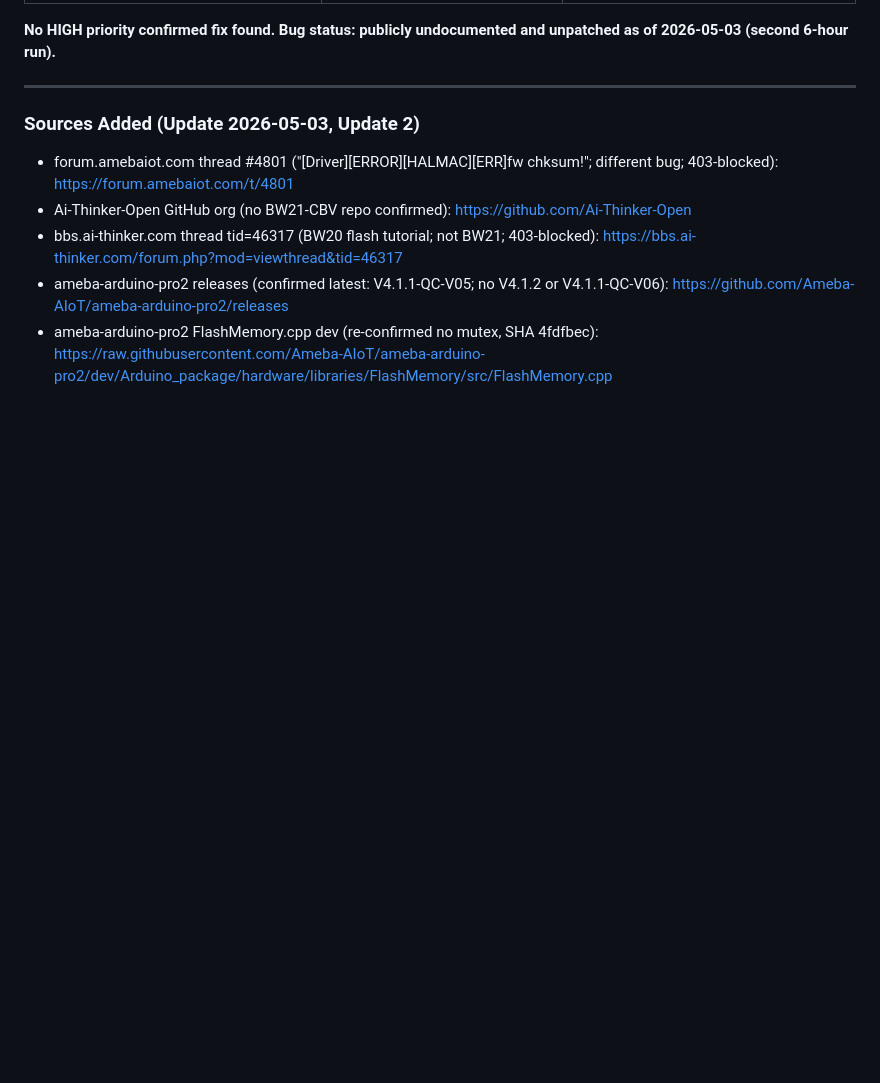
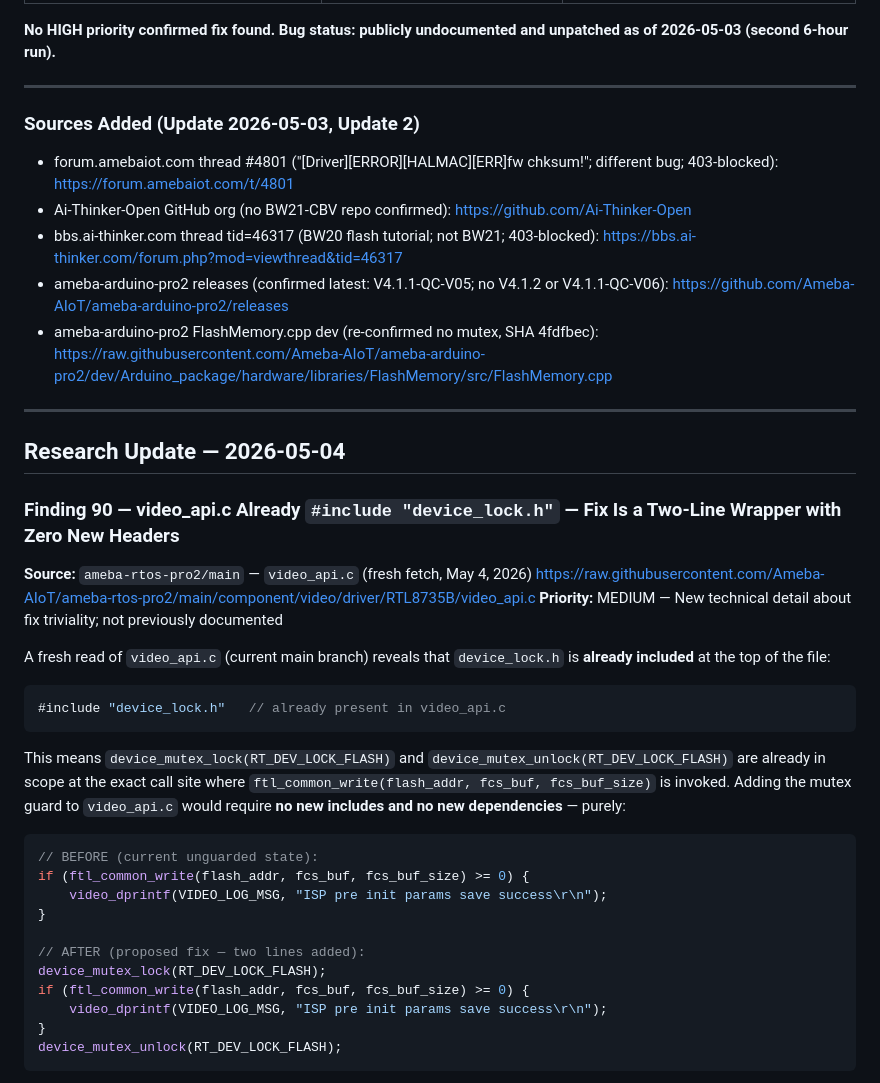
Before and after one commit to harry123180/Hub8735-Flutter, a Markdown page: docs/FLASH_CAMERA_RACE_RESEARCH.md, the part around one of its changes. Drawn GitHub-style; blank space fills up the shorter version.

````diff
--- a/docs/FLASH_CAMERA_RACE_RESEARCH.md
+++ b/docs/FLASH_CAMERA_RACE_RESEARCH.md
@@ -2065,3 +2065,35 @@ This bbs.ai-thinker.com thread surfaced in a search for BW21 flash content. It i
 - bbs.ai-thinker.com thread tid=46317 (BW20 flash tutorial; not BW21; 403-blocked): https://bbs.ai-thinker.com/forum.php?mod=viewthread&tid=46317
 - ameba-arduino-pro2 releases (confirmed latest: V4.1.1-QC-V05; no V4.1.2 or V4.1.1-QC-V06): https://github.com/Ameba-AIoT/ameba-arduino-pro2/releases
 - ameba-arduino-pro2 FlashMemory.cpp dev (re-confirmed no mutex, SHA 4fdfbec): https://raw.githubusercontent.com/Ameba-AIoT/ameba-arduino-pro2/dev/Arduino_package/hardware/libraries/FlashMemory/src/FlashMemory.cpp
+
+---
+
+## Research Update — 2026-05-04
+
+### Finding 90 — video_api.c Already `#include "device_lock.h"` — Fix Is a Two-Line Wrapper with Zero New Headers
+**Source:** `ameba-rtos-pro2/main` — `video_api.c` (fresh fetch, May 4, 2026)
+https://raw.githubusercontent.com/Ameba-AIoT/ameba-rtos-pro2/main/component/video/driver/RTL8735B/video_api.c
+**Priority:** MEDIUM — New technical detail about fix triviality; not previously documented
+
+A fresh read of `video_api.c` (current main branch) reveals that `device_lock.h` is **already included** at the top of the file:
+
+```c
+#include "device_lock.h"   // already present in video_api.c
+```
+
+This means `device_mutex_lock(RT_DEV_LOCK_FLASH)` and `device_mutex_unlock(RT_DEV_LOCK_FLASH)` are already in scope at the exact call site where `ftl_common_write(flash_addr, fcs_buf, fcs_buf_size)` is invoked. Adding the mutex guard to `video_api.c` would require **no new includes and no new dependencies** — purely:
+
+```c
+// BEFORE (current unguarded state):
+if (ftl_common_write(flash_addr, fcs_buf, fcs_buf_size) >= 0) {
+    video_dprintf(VIDEO_LOG_MSG, "ISP pre init params save success\r\n");
+}
+
+// AFTER (proposed fix — two lines added):
+device_mutex_lock(RT_DEV_LOCK_FLASH);
+if (ftl_common_write(flash_addr, fcs_buf, fcs_buf_size) >= 0) {
+    video_dprintf(VIDEO_LOG_MSG, "ISP pre init params save success\r\n");
+}
+device_mutex_unlock(RT_DEV_LOCK_FLASH);
+```
+
````
Also changed, not shown: other parts of docs/FLASH_CAMERA_RACE_RESEARCH.md (+38 -0 lines).
